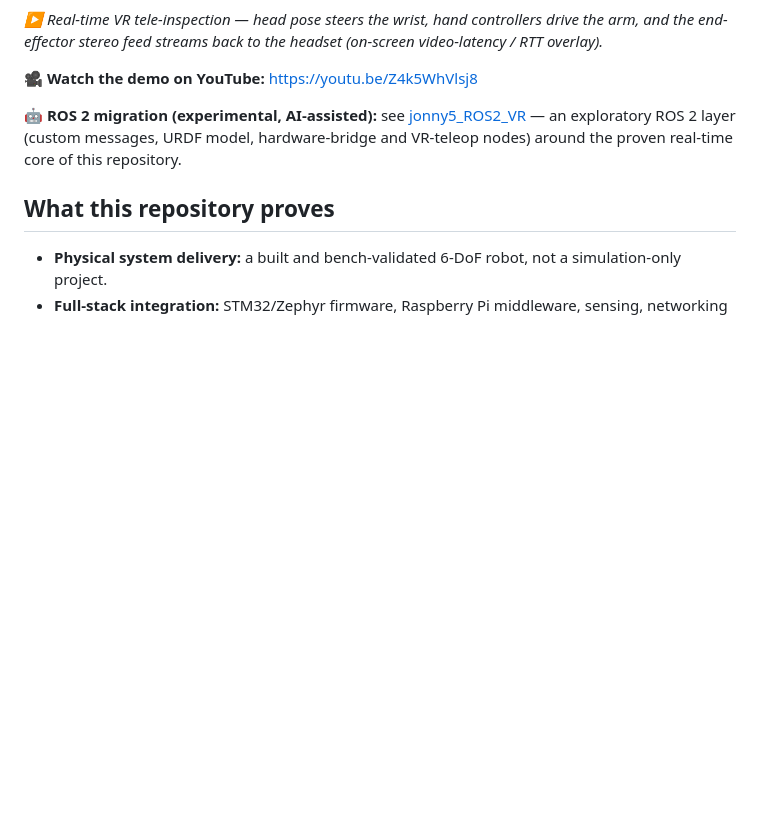
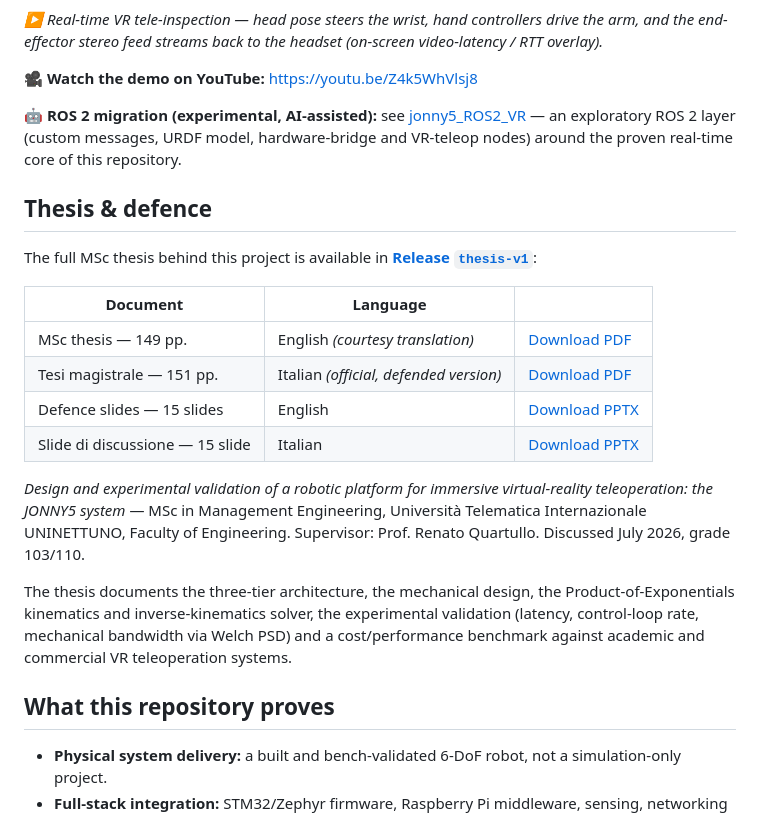
Before and after one commit to corgiolu-labs/jonny5, a Markdown page: README.md, the part around the change. Drawn GitHub-style; blank space fills up the shorter version.

Commit message:
docs: link the MSc thesis and defence slides (IT + EN) from release thesis-v1

```diff
--- a/README.md
+++ b/README.md
@@ -11,6 +11,28 @@
 **🎥 Watch the demo on YouTube:** https://youtu.be/Z4k5WhVlsj8
 
 **🤖 ROS 2 migration (experimental, AI-assisted):** see [jonny5_ROS2_VR](https://github.com/corgiolu-labs/jonny5_ROS2_VR) — an exploratory ROS 2 layer (custom messages, URDF model, hardware-bridge and VR-teleop nodes) around the proven real-time core of this repository.
+
+## Thesis & defence
+
+The full MSc thesis behind this project is available in
+[**Release `thesis-v1`**](https://github.com/corgiolu-labs/jonny5/releases/tag/thesis-v1):
+
+| Document | Language | |
+|---|---|---|
+| MSc thesis — 149 pp. | English *(courtesy translation)* | [Download PDF](https://github.com/corgiolu-labs/jonny5/releases/download/thesis-v1/JONNY5_MSc_Thesis_EN.pdf) |
+| Tesi magistrale — 151 pp. | Italian *(official, defended version)* | [Download PDF](https://github.com/corgiolu-labs/jonny5/releases/download/thesis-v1/JONNY5_Tesi_Magistrale_IT.pdf) |
+| Defence slides — 15 slides | English | [Download PPTX](https://github.com/corgiolu-labs/jonny5/releases/download/thesis-v1/JONNY5_Defence_Slides_EN.pptx) |
+| Slide di discussione — 15 slide | Italian | [Download PPTX](https://github.com/corgiolu-labs/jonny5/releases/download/thesis-v1/JONNY5_Slide_Discussione_IT.pptx) |
+
+*Design and experimental validation of a robotic platform for immersive virtual-reality
+teleoperation: the JONNY5 system* — MSc in Management Engineering, Università Telematica
+Internazionale UNINETTUNO, Faculty of Engineering. Supervisor: Prof. Renato Quartullo.
+Discussed July 2026, grade 103/110.
+
+The thesis documents the three-tier architecture, the mechanical design, the Product-of-Exponentials
+kinematics and inverse-kinematics solver, the experimental validation (latency, control-loop rate,
+mechanical bandwidth via Welch PSD) and a cost/performance benchmark against academic and commercial
+VR teleoperation systems.
 
 ## What this repository proves
 
```
